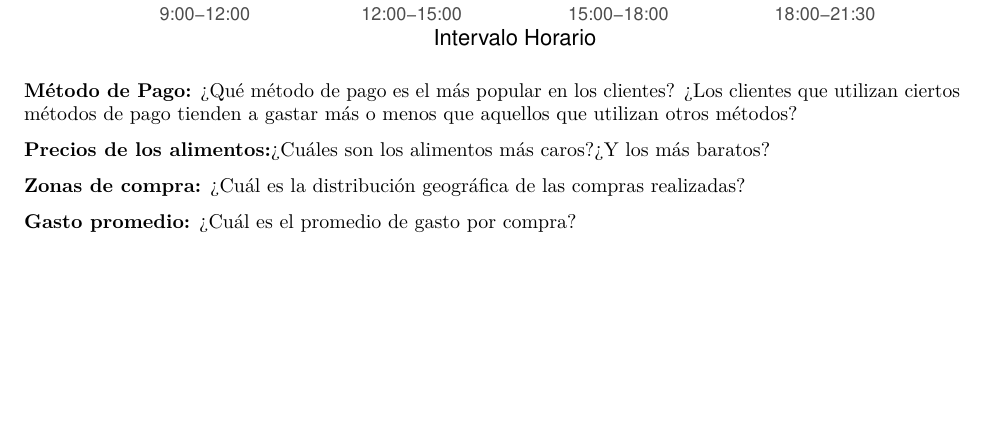
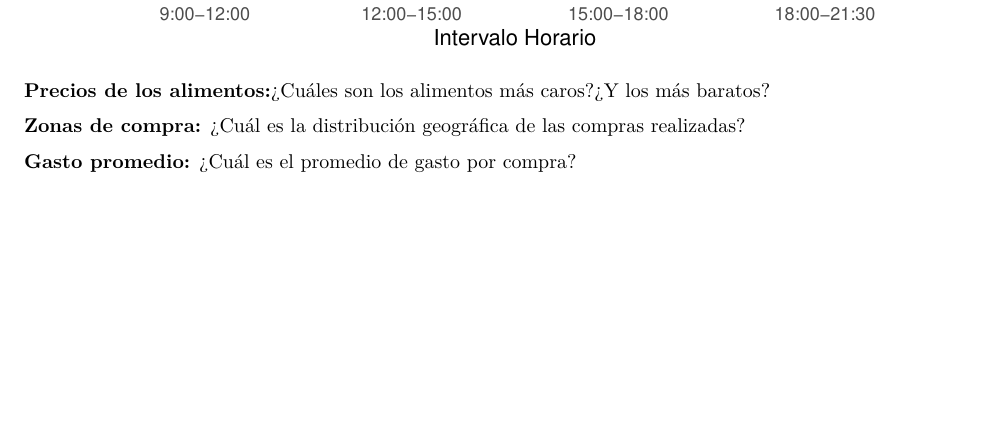
Before and after one commit to vaemega/ProyectoTD2024, an R Markdown document (ProyectoTD2024.Rmd): part of page 7 of 10, cut so that both start at the same text. Rendered offline with R 4.5, knitr and Pandoc, then LaTeX, with nearby package versions; some code elsewhere in the file could not run offline.

Commit message:
He borrado la pregunta sobre el método de pago ya que en los tickets que tenemos sólo se ha pagado con tarjeta

````diff
--- a/ProyectoTD2024.Rmd
+++ b/ProyectoTD2024.Rmd
@@ -311,8 +311,6 @@ ggplot(observaciones_unicas, aes(x = Intervalo, y = n, fill = Intervalo)) +
 
 ```
 
-**Método de Pago:** ¿Qué método de pago es el más popular en los clientes? ¿Los clientes que utilizan ciertos métodos de pago tienden a gastar más o menos que aquellos que utilizan otros métodos?
-
 **Precios de los alimentos:**¿Cuáles son los alimentos más caros?¿Y los más baratos?
 
 **Zonas de compra:** ¿Cuál es la distribución geográfica de las compras realizadas?
````
